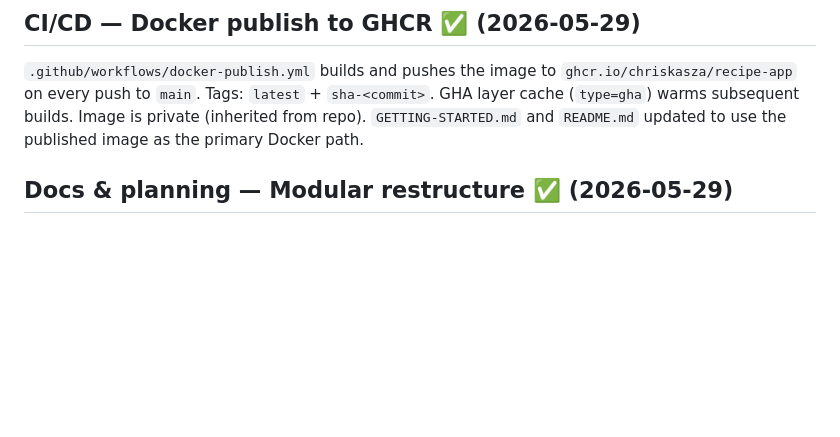
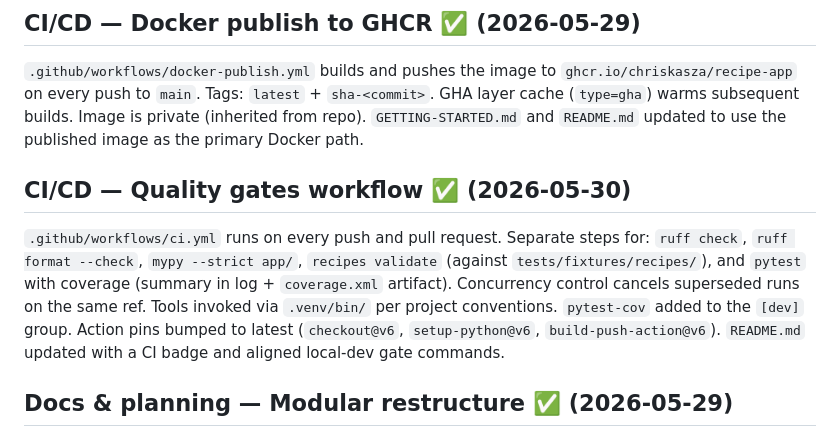
Before and after one commit to chriskasza/recipe-app, a Markdown page: TODO.md, the part around the change. GitHub-like rendering; blank space fills up the shorter version.

```diff
--- a/TODO.md
+++ b/TODO.md
@@ -84,6 +84,17 @@ Separated the frozen test corpus from the dev-runtime scratch directory.
 `ghcr.io/chriskasza/recipe-app` on every push to `main`. Tags: `latest` + `sha-<commit>`.
 GHA layer cache (`type=gha`) warms subsequent builds. Image is private (inherited from repo).
 `GETTING-STARTED.md` and `README.md` updated to use the published image as the primary Docker path.
+
+## CI/CD — Quality gates workflow ✅ (2026-05-30)
+
+`.github/workflows/ci.yml` runs on every push and pull request. Separate steps for:
+`ruff check`, `ruff format --check`, `mypy --strict app/`, `recipes validate`
+(against `tests/fixtures/recipes/`), and `pytest` with coverage (summary in log +
+`coverage.xml` artifact). Concurrency control cancels superseded runs on the same ref.
+Tools invoked via `.venv/bin/` per project conventions. `pytest-cov` added to the
+`[dev]` group. Action pins bumped to latest (`checkout@v6`, `setup-python@v6`,
+`build-push-action@v6`). `README.md` updated with a CI badge and aligned local-dev
+gate commands.
 
 ## Docs & planning — Modular restructure ✅ (2026-05-29)
 
```
Also changed, not shown: README.md (+7 -3 lines).
